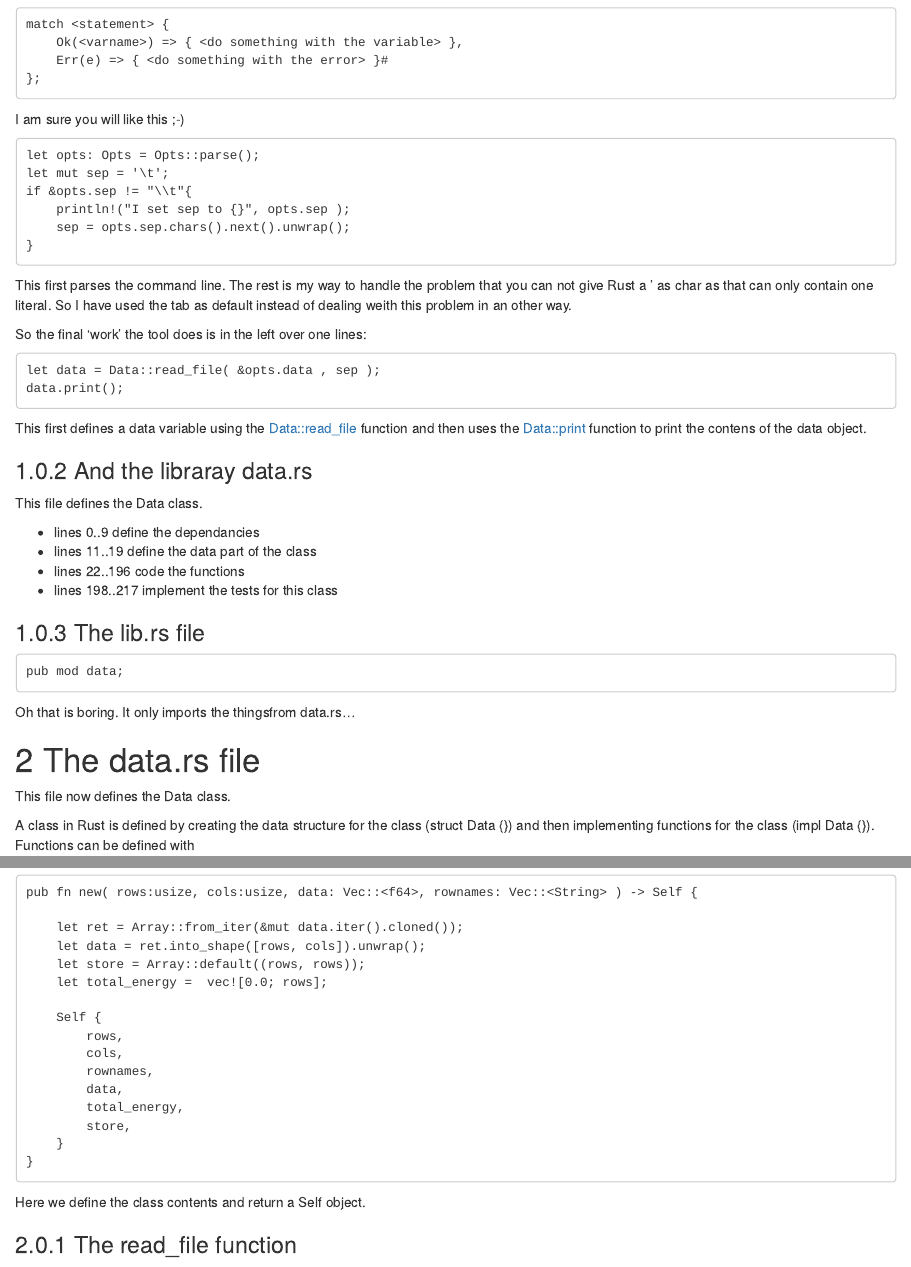
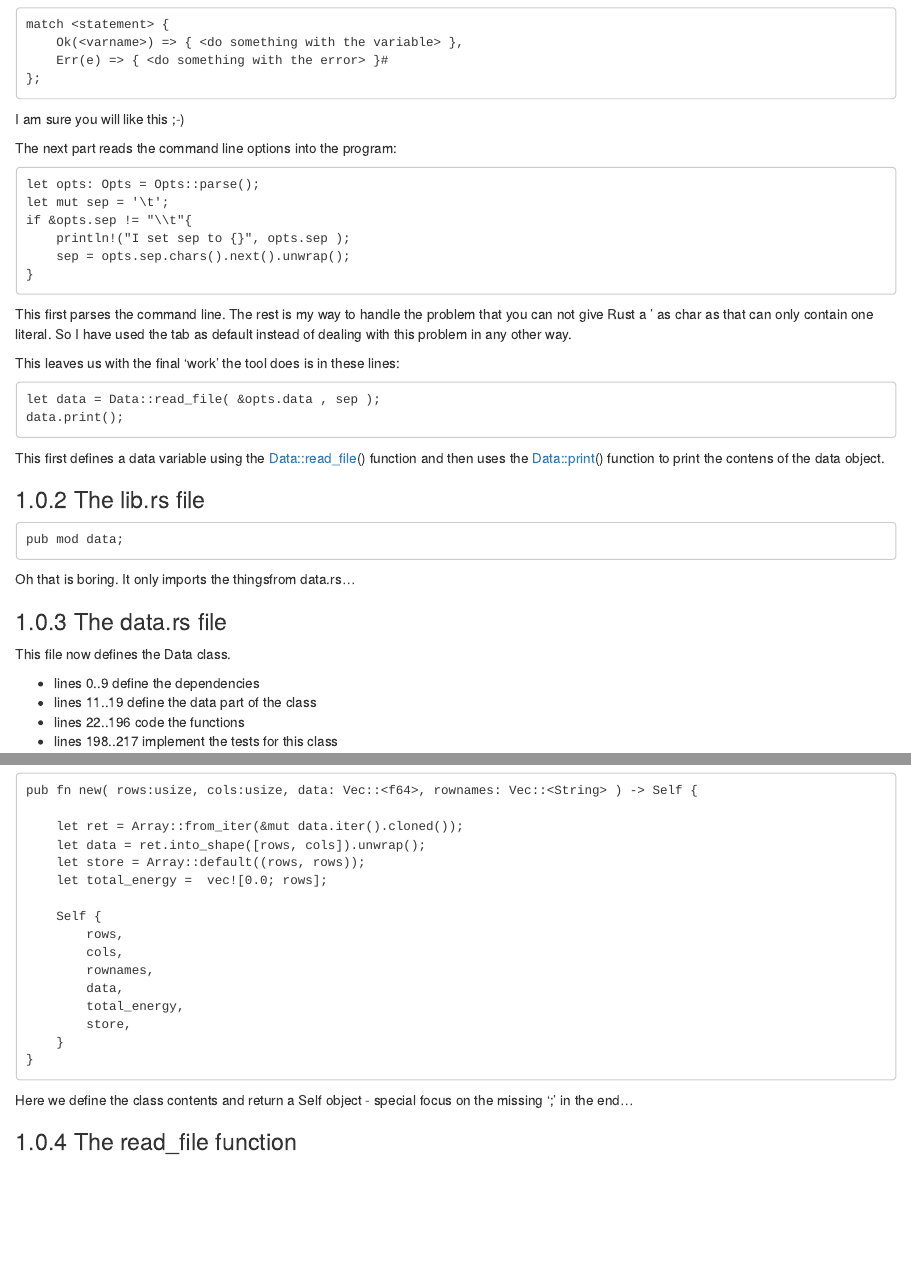
Before and after one commit to stela2502/Rust_Programming_1, an R Markdown document (02_LoadData.Rmd): the page in a window 1100 px wide, from 970 px down, and a second part further down, joined at a grey line. Rendered offline with R 4.5, knitr and Pandoc, with nearby package versions; drawn as R Markdown's standard HTML page in place of the format the file asks for.

Commit message:
Better?!

````diff
--- a/02_LoadData.Rmd
+++ b/02_LoadData.Rmd
@@ -67,6 +67,7 @@ match <statement> {
 I am sure you will like this ;-)
 
 
+The next part reads the command line options into the program:
 
 ```
 let opts: Opts = Opts::parse();
@@ -78,25 +79,18 @@ if &opts.sep != "\\t"{
 ```
 
 This first parses the command line. The rest is my way to handle the problem that you can not give Rust a '\t' as char as that can only contain one literal.
-So I have used the tab as default instead of dealing weith this problem in an other way.
+So I have used the tab as default instead of dealing with this problem in any other way.
 
-So the final 'work' the tool does is in the left over one lines:
+
+
+This leaves us with the final 'work' the tool does is in these lines:
 
 ```
 let data = Data::read_file( &opts.data , sep );
 data.print();
 ```
 
-This first defines a data variable using the Data::read_file function and then uses the Data::print function to print the contens of the data object.
-
-### And the libraray data.rs
-
-This file defines the Data class.
-
-- lines 0..9 define the dependancies
-- lines 11..19 define the data part of the class
-- lines 22..196 code the functions
-- lines 198..217 implement the tests for this class
+This first defines a data variable using the Data::read_file() function and then uses the Data::print() function to print the contens of the data object.
 
 
 ### The lib.rs file
@@ -107,9 +101,14 @@ pub mod data;
 
 Oh that is boring. It only imports the thingsfrom data.rs...
 
-# The data.rs file
+### The data.rs file
 
 This file now defines the Data class.
+
+- lines 0..9 define the dependencies
+- lines 11..19 define the data part of the class
+- lines 22..196 code the functions
+- lines 198..217 implement the tests for this class
 
 A class in Rust is defined by creating the data structure for the class (struct Data {}) and then implementing functions for the class (impl Data {}).
 Functions can be defined with
@@ -141,8 +140,7 @@ pub fn new( rows:usize, cols:usize, data: Vec::<f64>, rownames: Vec::<String> )
 }
 ```
 
-Here we define the class contents and return a Self object.
-
+Here we define the class contents and return a Self object - special focus on the missing ';' in the end...
 
 ### The read_file function
 
````
Also changed, not shown: README.md.
